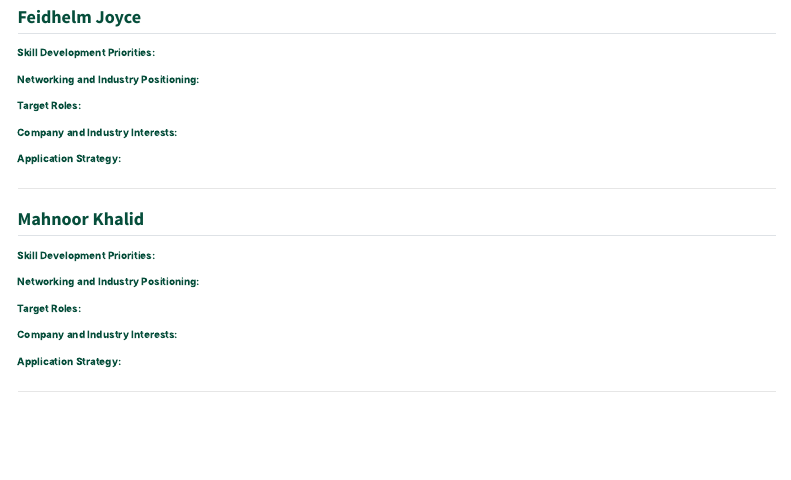
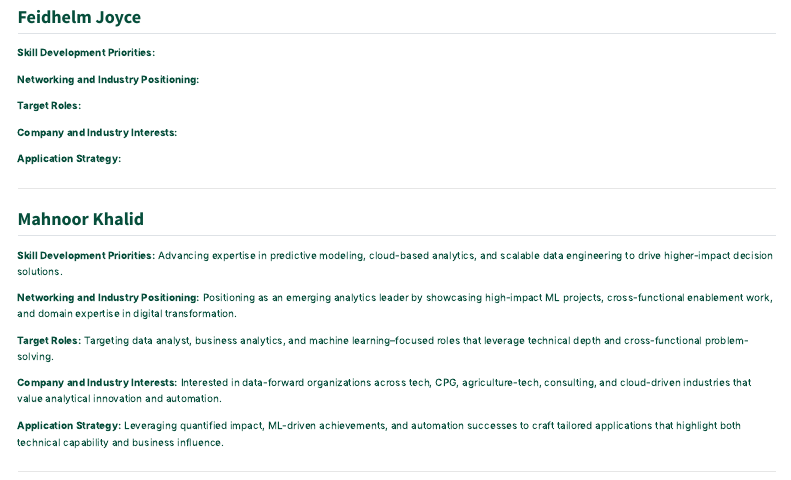
Before and after one commit to bdegouw/ad688-group1-job-market-analysis-f25, a Quarto document (career_plan.qmd): the page in a window 1100 px wide, from 360 px down. Rendered offline with R 4.5, knitr and Pandoc in place of Quarto, with nearby package versions; menus at the side of the page are left out.

Commit message:
Updated career_plan.qmd for MK's career plans

```diff
--- a/career_plan.qmd
+++ b/career_plan.qmd
@@ -37,14 +37,14 @@ Below are the action plans that each of us intend to take to proress our career.
 
 ## Mahnoor Khalid
 
-**Skill Development Priorities:**
+**Skill Development Priorities:** Advancing expertise in predictive modeling, cloud-based analytics, and scalable data engineering to drive higher-impact decision solutions.
 
-**Networking and Industry Positioning:**
+**Networking and Industry Positioning:** Positioning as an emerging analytics leader by showcasing high-impact ML projects, cross-functional enablement work, and domain expertise in digital transformation.
 
-**Target Roles:**
+**Target Roles:** Targeting data analyst, business analytics, and machine learning–focused roles that leverage technical depth and cross-functional problem-solving.
 
-**Company and Industry Interests:**
+**Company and Industry Interests:** Interested in data-forward organizations across tech, CPG, agriculture-tech, consulting, and cloud-driven industries that value analytical innovation and automation.
 
-**Application Strategy:**
+**Application Strategy:** Leveraging quantified impact, ML-driven achievements, and automation successes to craft tailored applications that highlight both technical capability and business influence.
 
 ---
```
